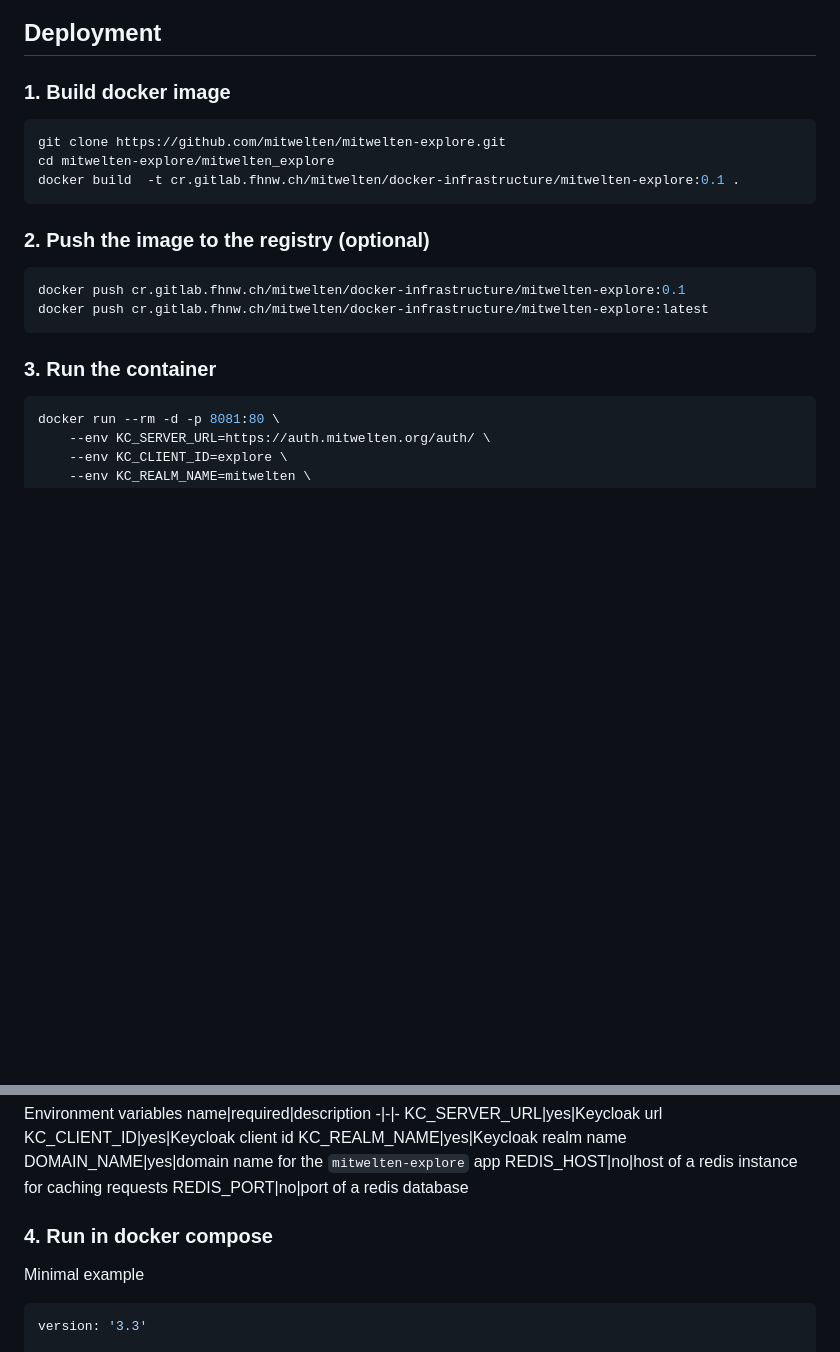
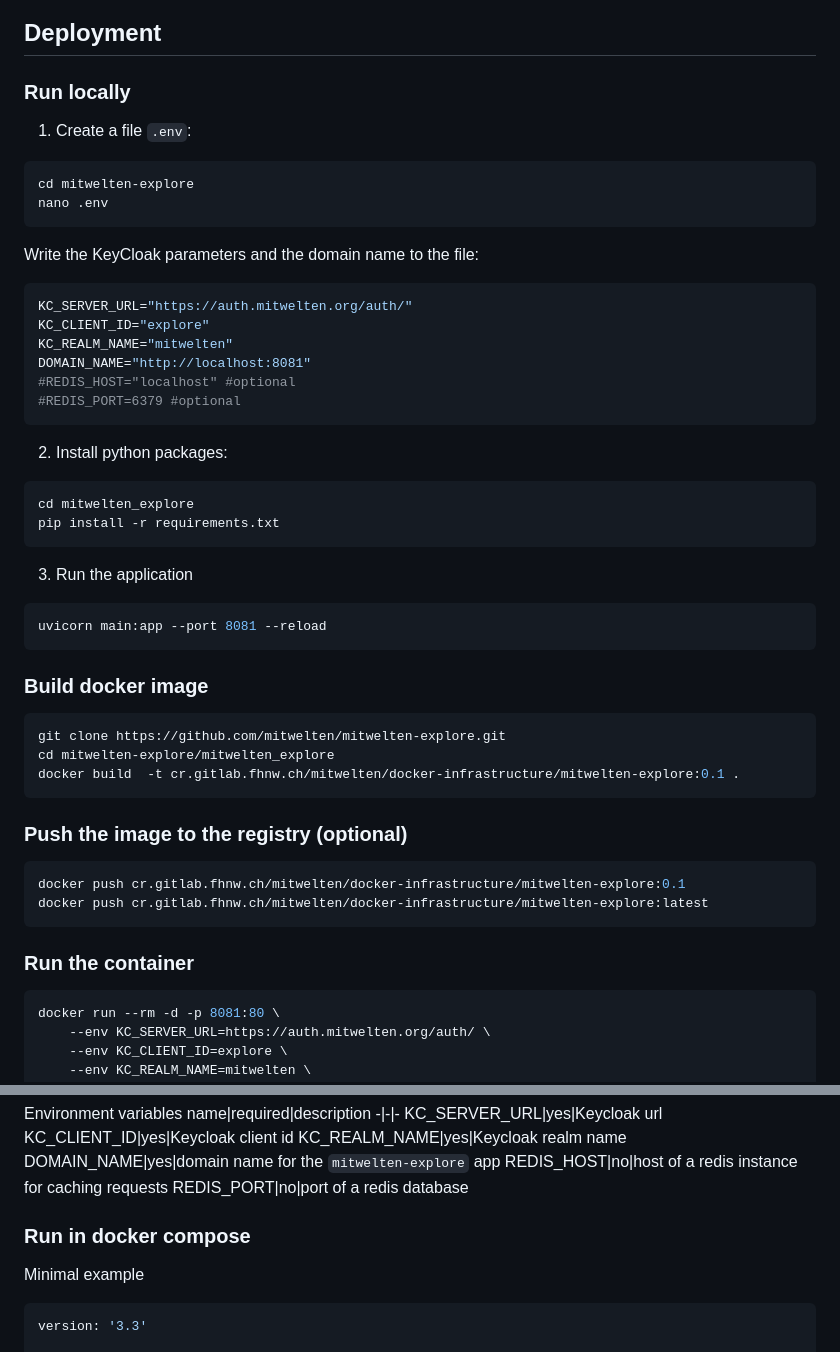
Before and after one commit to mitwelten/mitwelten-explore, a Markdown page: README.md, 2 parts joined by grey strips. Drawn GitHub-style; blank space fills up the shorter version.

````diff
--- a/README.md
+++ b/README.md
@@ -47,7 +47,35 @@ Learn about the seasonal and daily changes in biodiversity
 
 ## Deployment
 
-### 1. Build docker image
+### Run locally
+
+1. Create a file `.env`:
+```sh
+cd mitwelten-explore
+nano .env
+```
+
+Write the KeyCloak parameters and the domain name to the file:
+```conf
+KC_SERVER_URL="https://auth.mitwelten.org/auth/"
+KC_CLIENT_ID="explore"
+KC_REALM_NAME="mitwelten"
+DOMAIN_NAME="http://localhost:8081"
+#REDIS_HOST="localhost" #optional
+#REDIS_PORT=6379 #optional
+```
+
+2. Install python packages:
+```sh
+cd mitwelten_explore
+pip install -r requirements.txt
+```
+3. Run the application
+```sh
+uvicorn main:app --port 8081 --reload
+```
+
+### Build docker image
 
 ```sh
 git clone https://github.com/mitwelten/mitwelten-explore.git
@@ -55,13 +83,13 @@ cd mitwelten-explore/mitwelten_explore
 docker build  -t cr.gitlab.fhnw.ch/mitwelten/docker-infrastructure/mitwelten-explore:0.1 .
 ```
 
-### 2. Push the image to the registry (optional)
+### Push the image to the registry (optional)
 
 ```sh
 docker push cr.gitlab.fhnw.ch/mitwelten/docker-infrastructure/mitwelten-explore:0.1
 docker push cr.gitlab.fhnw.ch/mitwelten/docker-infrastructure/mitwelten-explore:latest
 ```
-### 3. Run the container
+### Run the container
 ```sh
 docker run --rm -d -p 8081:80 \
     --env KC_SERVER_URL=https://auth.mitwelten.org/auth/ \
@@ -84,7 +112,7 @@ REDIS_HOST|no|host of a redis instance for caching requests
 REDIS_PORT|no|port of a redis database
 
 
-### 4. Run in docker compose
+### Run in docker compose
 
 Minimal example
 ```yaml
````
